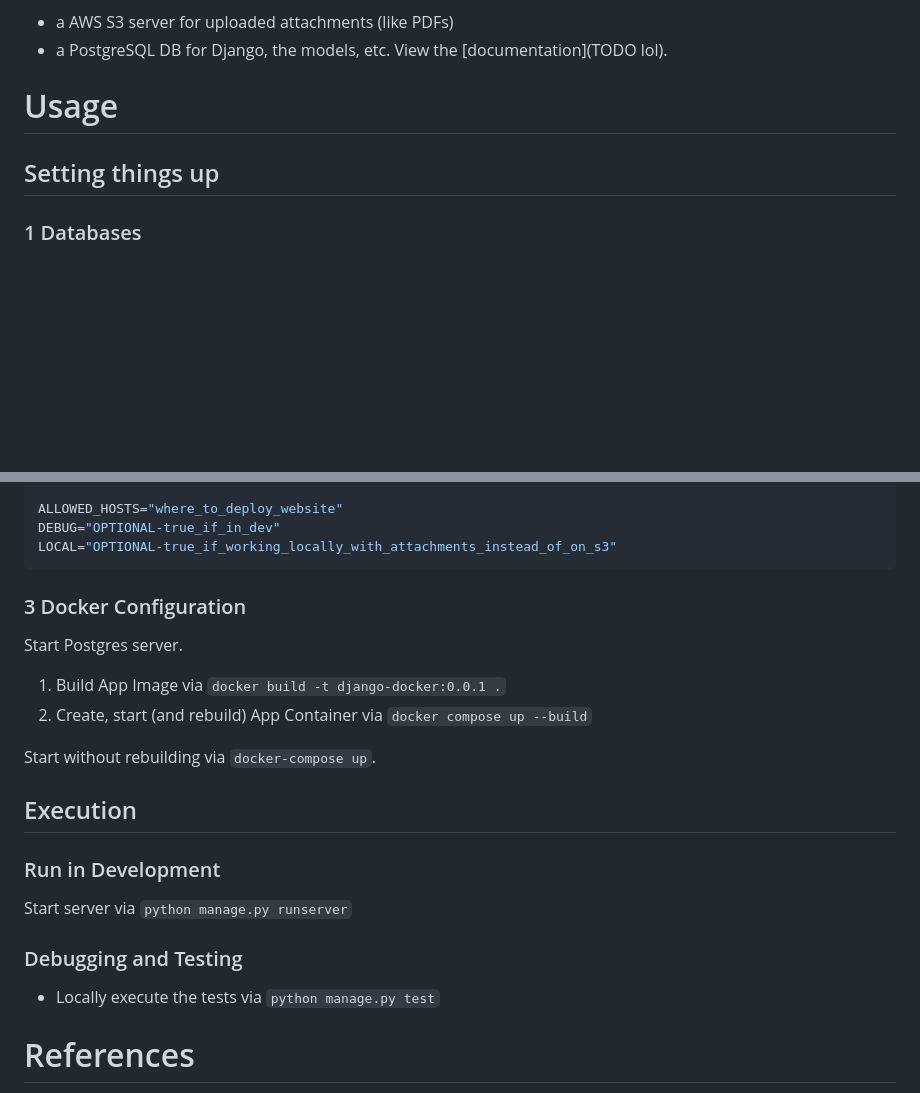
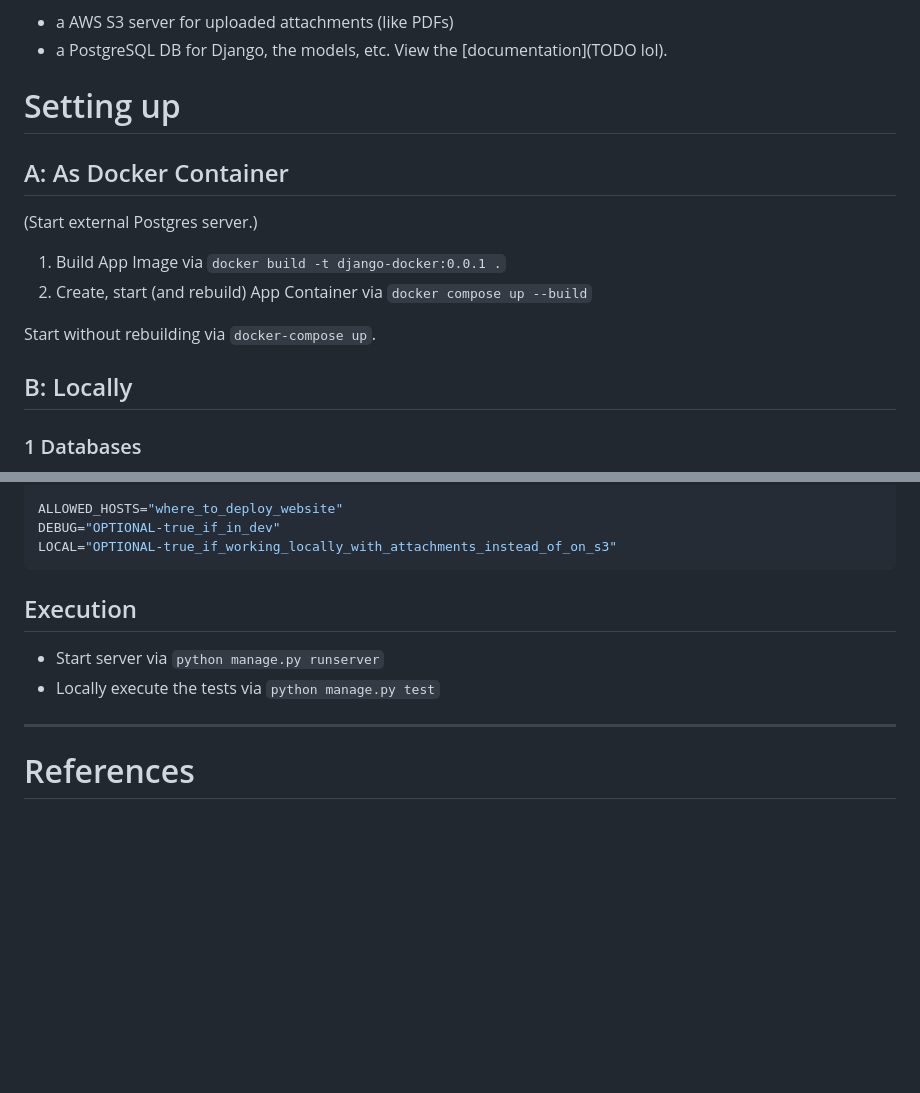
Before and after one commit to nico-fst/checkmathe, a Markdown page: README.md, 2 parts joined by grey strips. Rendered like a GitHub page; blank space fills up the shorter version.

Commit message:
Readme: wrote about last changes

````diff
--- a/README.md
+++ b/README.md
@@ -23,9 +23,18 @@ The Django application requires
 View the [documentation](TODO lol).
 
 
-# Usage
+# Setting up
 
-## Setting things up
+## A: As Docker Container
+
+(Start external Postgres server.)
+
+1. Build App Image via  `docker build -t django-docker:0.0.1 .`
+2. Create, start (and rebuild) App Container via `docker compose up --build`
+
+Start without rebuilding via `docker-compose up`.
+
+## B: Locally
 
 ### 1 Databases
 
@@ -62,27 +71,12 @@ LOCAL="OPTIONAL-true_if_working_locally_with_attachments_instead_of_on_s3"
 ```
 
 
-
-### 3 Docker Configuration
-
-Start Postgres server.
-
-1. Build App Image via  `docker build -t django-docker:0.0.1 .`
-2. Create, start (and rebuild) App Container via `docker compose up --build`
-
-Start without rebuilding via `docker-compose up`.
-
-
 ## Execution
 
-### Run in Development
+- Start server via ```python manage.py runserver```
+- Locally execute the tests via ```python manage.py test```
 
-Start server via ```python manage.py runserver```
-
-
-### Debugging and Testing
-
-- Locally execute the tests via ```python manage.py test```
+---
 
 # References
 
````
